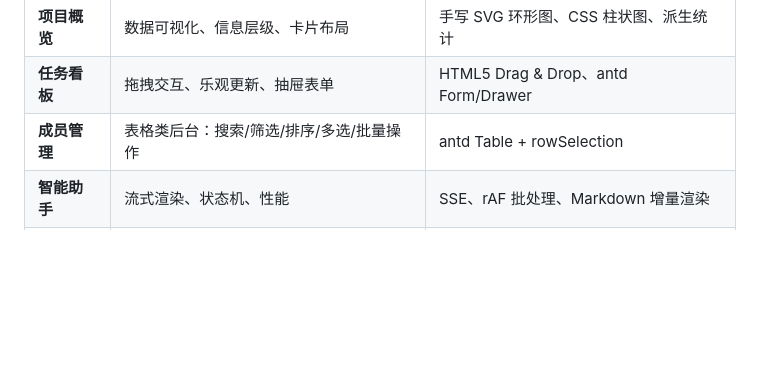
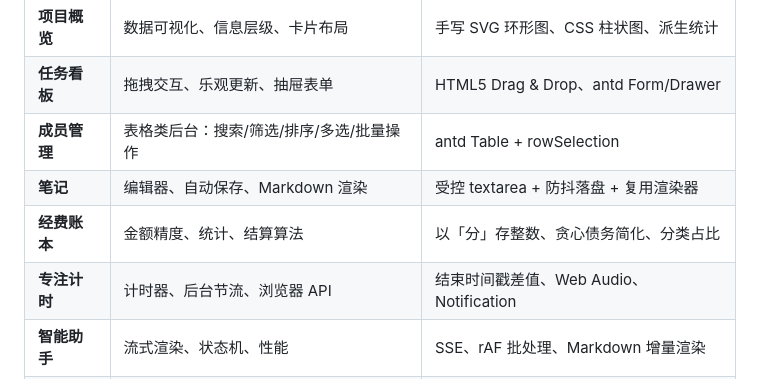
Before and after one commit to Mo-bai02/xiaozu-workbench, a Markdown page: README.md, the part around one of its changes. GitHub-like rendering; blank space fills up the shorter version.

```diff
--- a/README.md
+++ b/README.md
@@ -24,6 +26,9 @@ React 18 + TypeScript + Vite 5 + antd 5，配一个零依赖的 Node 服务（
 | **项目概览** | 数据可视化、信息层级、卡片布局 | 手写 SVG 环形图、CSS 柱状图、派生统计 |
 | **任务看板** | 拖拽交互、乐观更新、抽屉表单 | HTML5 Drag & Drop、antd Form/Drawer |
 | **成员管理** | 表格类后台：搜索/筛选/排序/多选/批量操作 | antd Table + rowSelection |
+| **笔记** | 编辑器、自动保存、Markdown 渲染 | 受控 textarea + 防抖落盘 + 复用渲染器 |
+| **经费账本** | 金额精度、统计、结算算法 | 以「分」存整数、贪心债务简化、分类占比 |
+| **专注计时** | 计时器、后台节流、浏览器 API | 结束时间戳差值、Web Audio、Notification |
 | **智能助手** | 流式渲染、状态机、性能 | SSE、rAF 批处理、Markdown 增量渲染 |
 | **表单生成** | 结构化输出 → 动态 UI | JSON Schema + zod 校验 |
 | **调用记录** | 列表 + 详情 + 按访客隔离 | X-Visitor-Id、内存日志、限流 |
```
Also changed, not shown: other parts of README.md (+39 -1 lines), docs/images/expenses.png (added), docs/images/focus.png (added), docs/images/notes.png (added), docs/images/overview.png, 13 other files.
